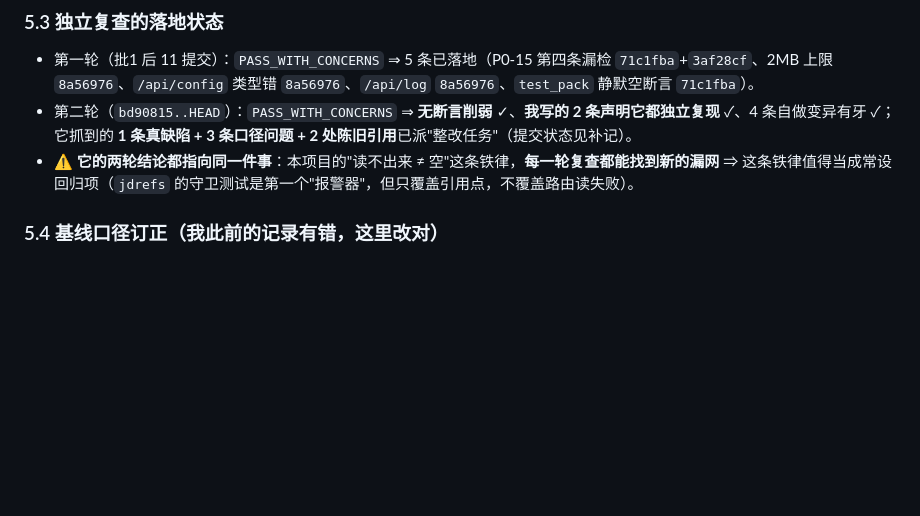
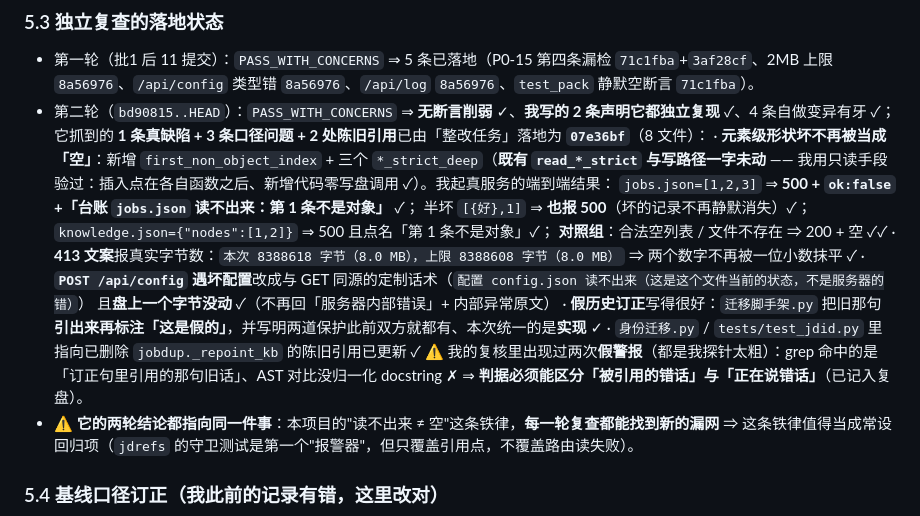
Before and after one commit to jkvhb/ai-job-search, a Markdown page: docs/批2-7-验收报告.md, the part around the change. Rendered like a GitHub page; blank space fills up the shorter version.

Commit message:
docs(验收): §5.3 补记整改落地 —— 独立复查第二轮抓到的 1 条真缺陷 + 3 条口径问题 + 2 处陈旧引用已由整改任务落地为 07e36bf（8 文件）；附我起真服务的端到端结果（元素级坏/半坏都 500 且点名第几条、对照组仍回空、413 报两个真实字节数、POST 坏配置同源话术且未写盘、假历史订正引旧句再标注为假）+ 我自己那两次假警报的教训（判据要能区分被引用的错话与正在说错话）

```diff
--- a/docs/批2-7-验收报告.md
+++ b/docs/批2-7-验收报告.md
@@ -151,7 +151,19 @@
 
 - 第一轮（批1 后 11 提交）：`PASS_WITH_CONCERNS` ⇒ 5 条已落地（P0-15 第四条漏检 `71c1fba`+`3af28cf`、2MB 上限 `8a56976`、`/api/config` 类型错 `8a56976`、`/api/log` `8a56976`、`test_pack` 静默空断言 `71c1fba`）。
 - 第二轮（`bd90815..HEAD`）：`PASS_WITH_CONCERNS` ⇒ **无断言削弱** ✓、**我写的 2 条声明它都独立复现** ✓、4 条自做变异有牙 ✓；
-  它抓到的 **1 条真缺陷 + 3 条口径问题 + 2 处陈旧引用**已派"整改任务"（提交状态见补记）。
+  它抓到的 **1 条真缺陷 + 3 条口径问题 + 2 处陈旧引用**已由「整改任务」落地为 **`07e36bf`**（8 文件）：
+  · **元素级形状坏不再被当成「空」**：新增 `first_non_object_index` + 三个 `*_strict_deep`（**既有 `read_*_strict` 与写路径一字未动** ——
+    我用只读手段验过：插入点在各自函数之后、新增代码零写盘调用 ✓）。我起真服务的端到端结果：
+    `jobs.json=[1,2,3]` ⇒ **500 + `ok:false` +「台账 `jobs.json` 读不出来：第 1 条不是对象」** ✓；
+    半坏 `[{好},1]` ⇒ **也报 500**（坏的记录不再静默消失）✓；`knowledge.json={"nodes":[1,2]}` ⇒ 500 且点名「第 1 条不是对象」✓；
+    **对照组**：合法空列表 / 文件不存在 ⇒ 200 + 空 ✓✓
+  · **413 文案**报真实字节数：`本次 8388618 字节（8.0 MB），上限 8388608 字节（8.0 MB）` ⇒ 两个数字不再被一位小数抹平 ✓
+  · **`POST /api/config` 遇坏配置**改成与 GET 同源的定制话术（`配置 config.json 读不出来（这是这个文件当前的状态，不是服务器的错）`）
+    且**盘上一个字节没动** ✓（不再回「服务器内部错误」+ 内部异常原文）
+  · **假历史订正**写得很好：`迁移脚手架.py` 把旧那句**引出来再标注「这是假的」**，并写明两道保护此前双方就都有、本次统一的是**实现** ✓
+  · `身份迁移.py` / `tests/test_jdid.py` 里指向已删除 `jobdup._repoint_kb` 的陈旧引用已更新 ✓
+  ⚠️ 我的复核里出现过两次**假警报**（都是我探针太粗）：grep 命中的是「订正句里引用的那句旧话」、AST 对比没归一化 docstring ✗ ⇒
+  **判据必须能区分「被引用的错话」与「正在说错话」**（已记入复盘）。
 - ⚠️ **它的两轮结论都指向同一件事**：本项目的"读不出来 ≠ 空"这条铁律，**每一轮复查都能找到新的漏网** ⇒ 这条铁律值得当成常设回归项（`jdrefs` 的守卫测试是第一个"报警器"，但只覆盖引用点，不覆盖路由读失败）。
 
 ### 5.4 基线口径订正（我此前的记录有错，这里改对）
```
